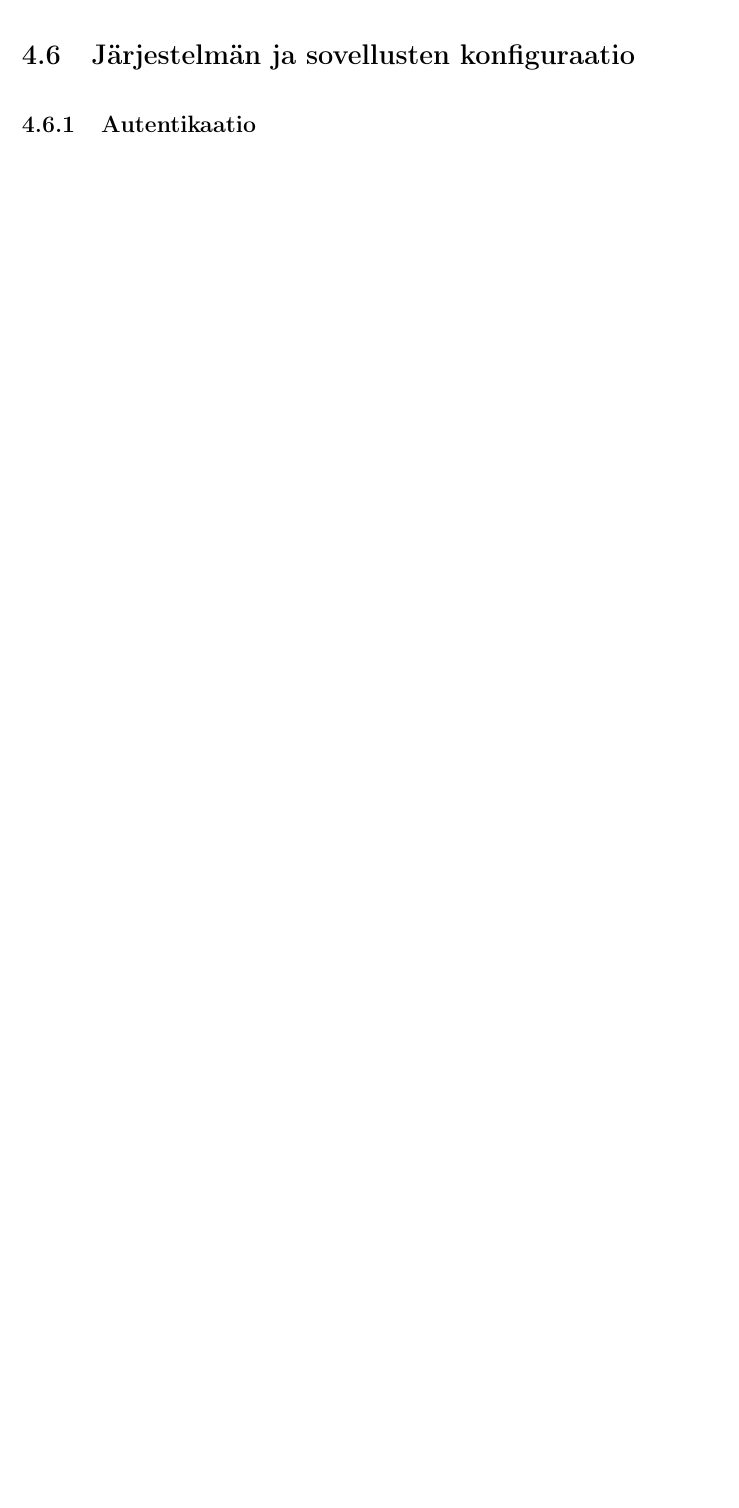
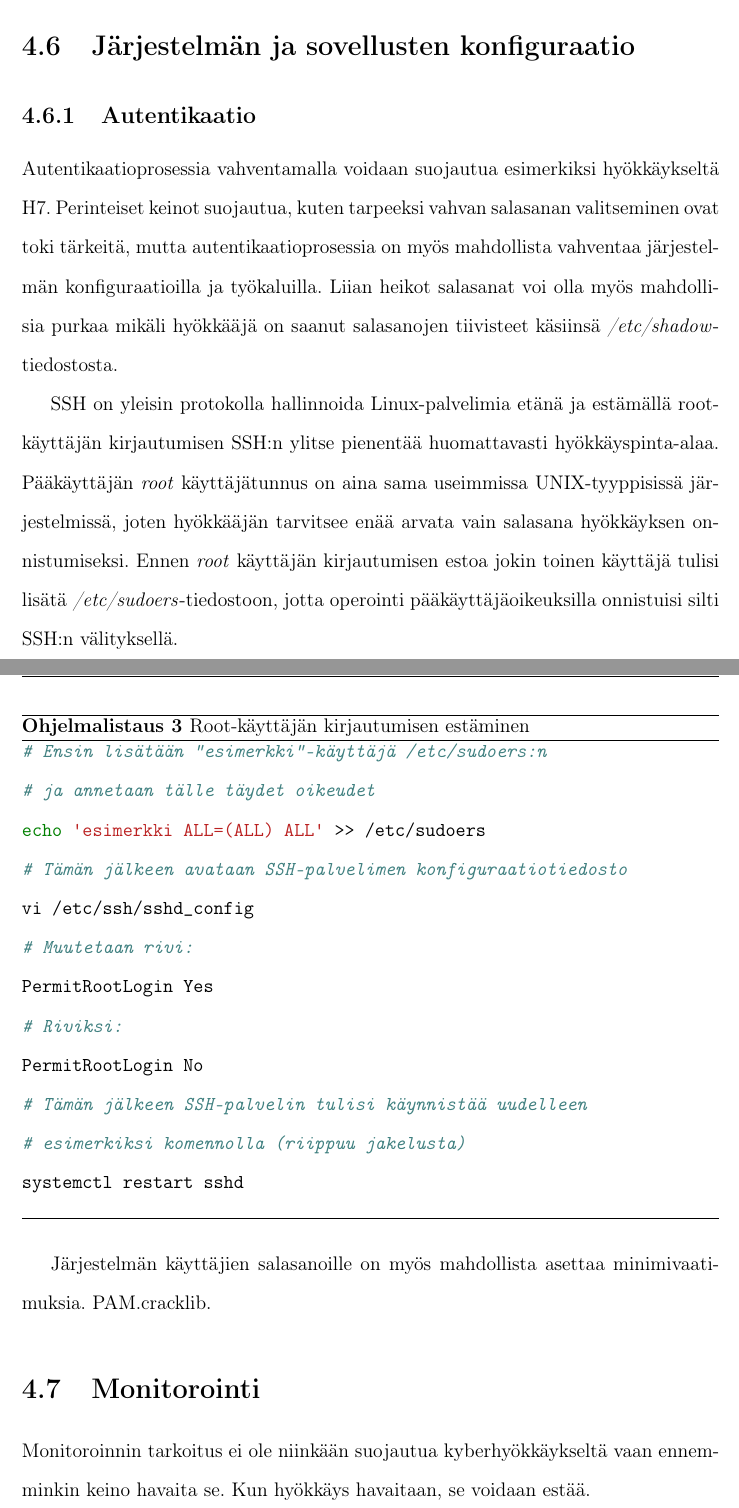
Before and after one commit to mjturt/kandi, a LaTeX thesis (latex/thesis.tex, which reads latex/luvut/suojautuminen.tex): part of page 23 of 28 before the commit and two parts of pages 24 and 25 of 30 after it, the two joined at a grey line, cut so that both start at the same text, the shorter picture padded with empty space. The pictures show the PDF file latex/thesis.pdf that the author committed with the source.

Commit message:
Structure and 4. section

```diff
--- a/latex/luvut/suojautuminen.tex
+++ b/latex/luvut/suojautuminen.tex
@@ -73,3 +75,30 @@ Paravirtualisointiin alustaja ovat mm. Docker, Vagrant ja Linuxin chroot-ympäri
 \section{Järjestelmän ja sovellusten konfiguraatio}\label{sovellusten_konfiguraatio}
 
 \subsection{Autentikaatio}\label{autentikaatio}
+Autentikaatioprosessia vahventamalla voidaan suojautua esimerkiksi hyökkäykseltä \ref{bruteforce}. Perinteiset keinot suojautua, kuten tarpeeksi vahvan salasanan valitseminen ovat toki tärkeitä, mutta autentikaatioprosessia on myös mahdollista vahventaa järjestelmän konfiguraatioilla ja työkaluilla. Liian heikot salasanat voi olla myös mahdollisia purkaa mikäli hyökkääjä on saanut salasanojen tiivisteet käsiinsä \textit{/etc/shadow}-tiedostosta.
+
+SSH on yleisin protokolla hallinnoida Linux-palvelimia etänä ja estämällä root-käyttäjän kirjautumisen SSH:n ylitse pienentää huomattavasti hyökkäyspinta-alaa. Pääkäyttäjän \textit{root} käyttäjätunnus on aina sama useimmissa UNIX-tyyppisissä järjestelmissä, joten hyökkääjän tarvitsee enää arvata vain salasana hyökkäyksen onnistumiseksi. Ennen \textit{root} käyttäjän kirjautumisen estoa jokin toinen käyttäjä tulisi lisätä \textit{/etc/sudoers}-tiedostoon, jotta operointi pääkäyttäjäoikeuksilla onnistuisi silti SSH:n välityksellä.
+
+\begin{algorithm}[tbh]
+\begin{minted}{sh}
+# Ensin lisätään "esimerkki"-käyttäjä /etc/sudoers:n
+# ja annetaan tälle täydet oikeudet
+echo 'esimerkki ALL=(ALL) ALL' >> /etc/sudoers
+# Tämän jälkeen avataan SSH-palvelimen konfiguraatiotiedosto
+vi /etc/ssh/sshd_config
+# Muutetaan rivi:
+PermitRootLogin Yes
+# Riviksi:
+PermitRootLogin No
+# Tämän jälkeen SSH-palvelin tulisi käynnistää uudelleen
+# esimerkiksi komennolla (riippuu jakelusta)
+systemctl restart sshd
+\end{minted}
+\caption{Root-käyttäjän kirjautumisen estäminen\label{alg:disable_root_login}}
+\end{algorithm}
+\newpage{}
+
+Järjestelmän käyttäjien salasanoille on myös mahdollista asettaa minimivaatimuksia. PAM.cracklib.
+
+\section{Monitorointi}\label{monitorointi}
+Monitoroinnin tarkoitus ei ole niinkään suojautua kyberhyökkäykseltä vaan ennemminkin keino havaita se. Kun hyökkäys havaitaan, se voidaan estää.
```
Also changed, not shown: README.md, latex/thesis.pdf, latex/luvut/suojautuminen.tex (4 more changed lines).
